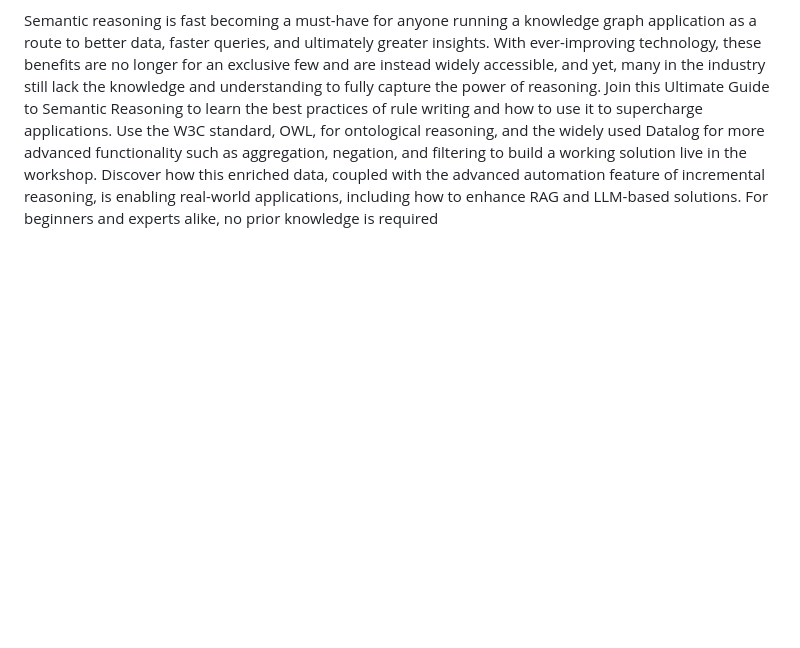
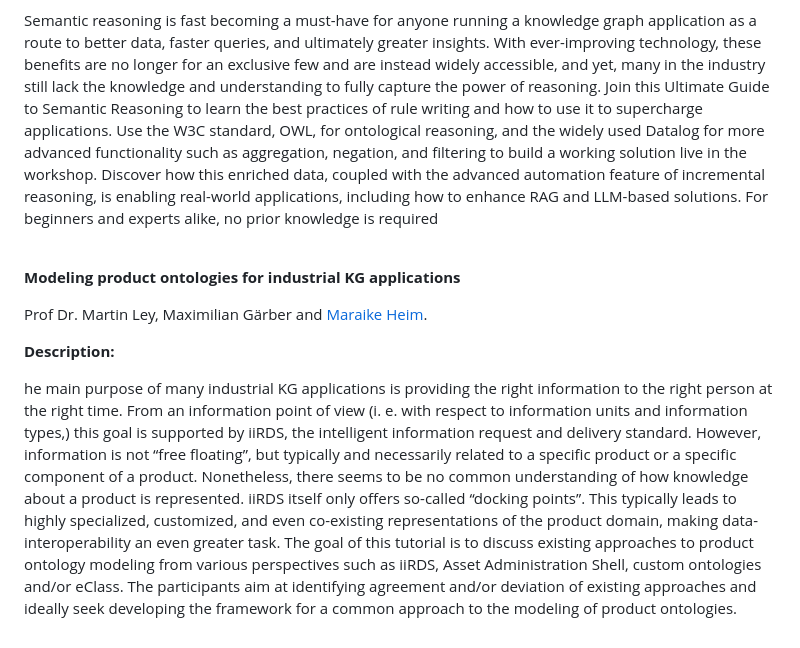
Before and after one commit to SEMANTiCS-org/2024-semantics-org.github.io, a Markdown page: content/Accepted_Workshops.md, the part around one of its changes. Rendered like a GitHub page; blank space fills up the shorter version.

Commit message:
SecondAcceptedWorkShop

```diff
--- a/content/Accepted_Workshops.md
+++ b/content/Accepted_Workshops.md
@@ -90,3 +90,25 @@ Discover how this enriched data, coupled with the advanced automation feature of
 reasoning, is enabling real-world applications, including how to enhance RAG and LLM-based
 solutions. For beginners and experts alike, no prior knowledge is required
 </p>
+<br>
+<p style="font-size: 21px; text-align: justify !important;"><b>Modeling product ontologies for industrial KG applications</b></p>
+<p> Prof Dr. Martin Ley, Maximilian Gärber and <a style="text-decoration: none;" target="_blank" href="https://pantopix.com/">Maraike Heim</a>.</p>
+<p style="font-size: 21px;"><b>Description:</b></p>
+<p style="text-align: justify !important;">
+he main purpose of many industrial KG applications is providing the right information to
+the right person at the right time. From an information point of view (i. e. with respect to
+information units and information types,) this goal is supported by iiRDS, the intelligent
+information request and delivery standard. However, information is not “free floating”, but
+typically and necessarily related to a specific product or a specific component of a product.
+Nonetheless, there seems to be no common understanding of how knowledge about a
+product is represented. iiRDS itself only offers so-called “docking points”. This typically
+leads to highly specialized, customized, and even co-existing representations of the product
+domain, making data-interoperability an even greater task. The goal of this tutorial is to
+discuss existing approaches to product ontology modeling from various perspectives such
+as iiRDS, Asset Administration Shell, custom ontologies and/or eClass. The participants aim
+at identifying agreement and/or deviation of existing approaches and ideally seek
+developing the framework for a common approach to the modeling of product ontologies.
+</p>
+
+
+
```
Also changed, not shown: other parts of content/Accepted_Workshops.md (+10 -3 lines).
